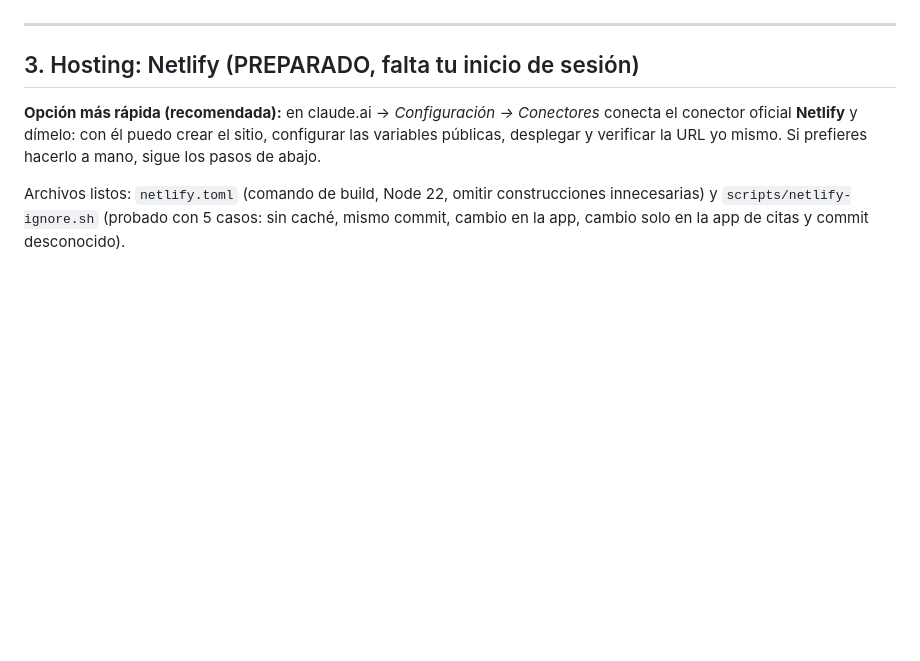
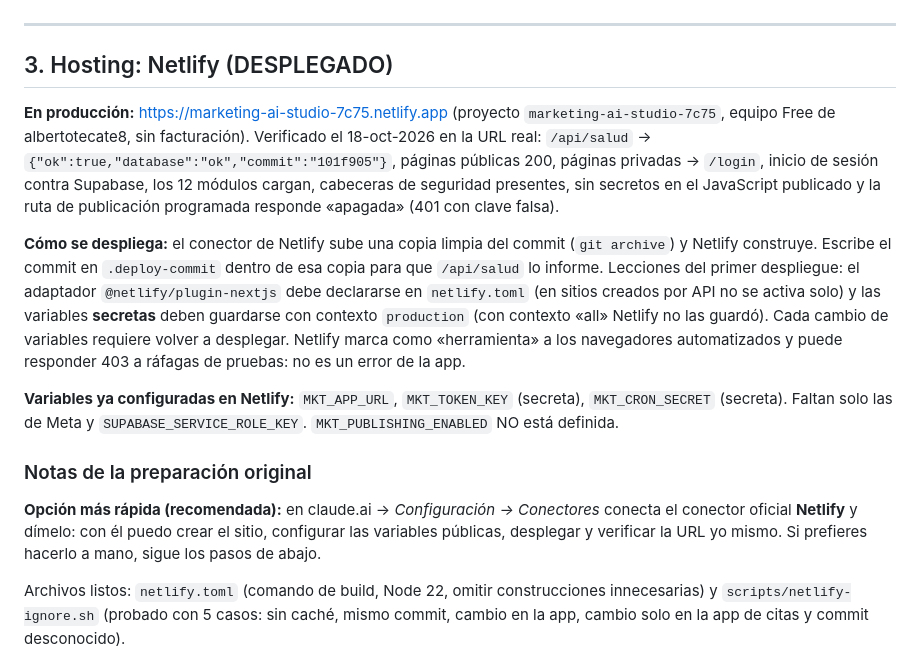
Before and after one commit to albertotecate8-commits/Good-Barber, a Markdown page: marketing-studio/docs/DESPLIEGUE.md, the part around the change. GitHub-like rendering; blank space fills up the shorter version.

Commit message:
Marketing AI Studio: document the live Netlify deployment
Records the production URL, what was verified on it, how upload deploys
work, and the two Netlify lessons from the first deploys (declare the
Next.js adapter; secret env vars need the production context).

Co-Authored-By: Claude Opus 5.5 <noreply@anthropic.com>
Claude-Session: https://claude.ai/code/session_01XyaPyQBGaLy1sqEv9PUnw3

```diff
--- a/marketing-studio/docs/DESPLIEGUE.md
+++ b/marketing-studio/docs/DESPLIEGUE.md
@@ -92,7 +92,26 @@ de alta sola: nadie más necesita conocer tu contraseña.
 
 ---
 
-## 3. Hosting: Netlify (PREPARADO, falta tu inicio de sesión)
+## 3. Hosting: Netlify (DESPLEGADO)
+
+**En producción:** https://marketing-ai-studio-7c75.netlify.app (proyecto `marketing-ai-studio-7c75`, equipo
+Free de albertotecate8, sin facturación). Verificado el 18-oct-2026 en la URL real: `/api/salud` →
+`{"ok":true,"database":"ok","commit":"101f905"}`, páginas públicas 200, páginas privadas → `/login`,
+inicio de sesión contra Supabase, los 12 módulos cargan, cabeceras de seguridad presentes, sin secretos en
+el JavaScript publicado y la ruta de publicación programada responde «apagada» (401 con clave falsa).
+
+**Cómo se despliega:** el conector de Netlify sube una copia limpia del commit (`git archive`) y Netlify
+construye. Escribe el commit en `.deploy-commit` dentro de esa copia para que `/api/salud` lo informe.
+Lecciones del primer despliegue: el adaptador `@netlify/plugin-nextjs` debe declararse en `netlify.toml`
+(en sitios creados por API no se activa solo) y las variables **secretas** deben guardarse con contexto
+`production` (con contexto «all» Netlify no las guardó). Cada cambio de variables requiere volver a
+desplegar. Netlify marca como «herramienta» a los navegadores automatizados y puede responder 403 a ráfagas
+de pruebas: no es un error de la app.
+
+**Variables ya configuradas en Netlify:** `MKT_APP_URL`, `MKT_TOKEN_KEY` (secreta), `MKT_CRON_SECRET`
+(secreta). Faltan solo las de Meta y `SUPABASE_SERVICE_ROLE_KEY`. `MKT_PUBLISHING_ENABLED` NO está definida.
+
+### Notas de la preparación original
 
 **Opción más rápida (recomendada):** en claude.ai → *Configuración → Conectores* conecta el conector oficial
 **Netlify** y dímelo: con él puedo crear el sitio, configurar las variables públicas, desplegar y verificar la
```
Also changed, not shown: marketing-studio/README.md (+1 -1 lines).
